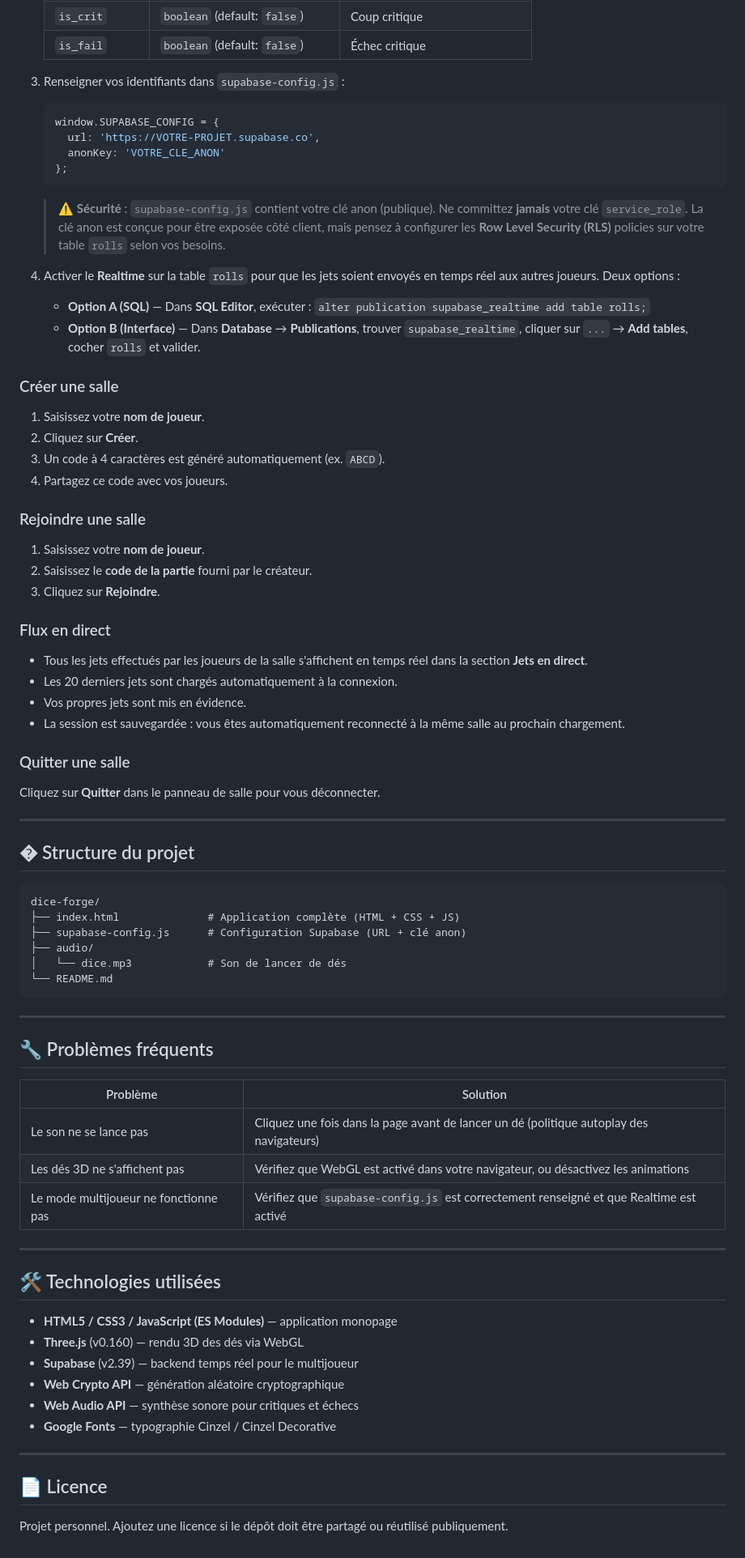
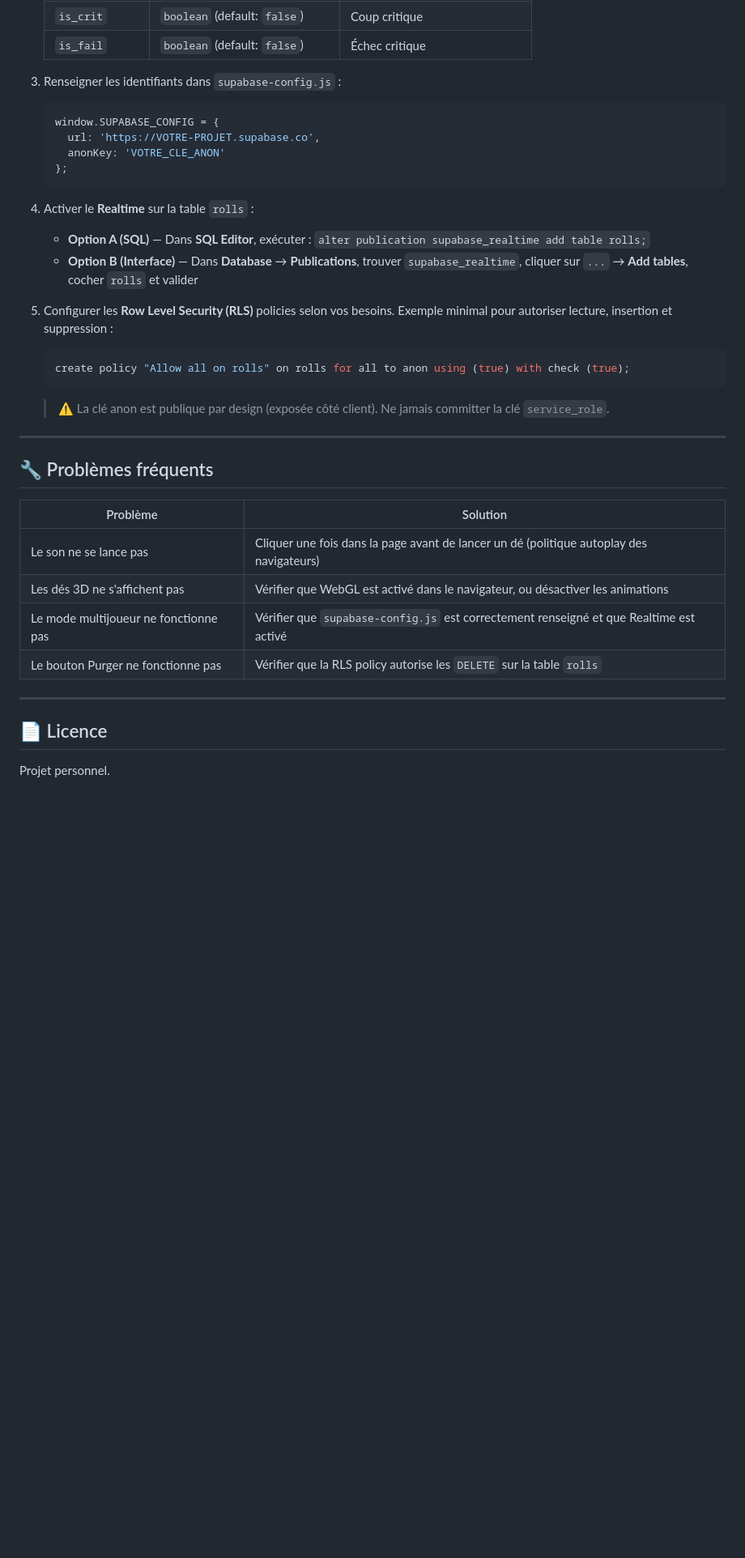
Before and after one commit to kithain/Dice-Forge, a Markdown page: README.md, the part around one of its changes. Shown at 81% size. Drawn GitHub-style; blank space fills up the shorter version.

````diff
--- a/README.md
+++ b/README.md
@@ -85,7 +108,7 @@ Dice Forge permet de créer ou rejoindre une **salle de partie** pour partager v
    | `is_crit` | `boolean` (default: `false`) | Coup critique |
    | `is_fail` | `boolean` (default: `false`) | Échec critique |
 
-3. Renseigner vos identifiants dans `supabase-config.js` :
+3. Renseigner les identifiants dans `supabase-config.js` :
 
    ```javascript
    window.SUPABASE_CONFIG = {
@@ -94,48 +117,17 @@ Dice Forge permet de créer ou rejoindre une **salle de partie** pour partager v
    };
    ```
 
-   > ⚠️ **Sécurité** : `supabase-config.js` contient votre clé anon (publique). Ne committez **jamais** votre clé `service_role`. La clé anon est conçue pour être exposée côté client, mais pensez à configurer les **Row Level Security (RLS)** policies sur votre table `rolls` selon vos besoins.
+4. Activer le **Realtime** sur la table `rolls` :
+   - **Option A (SQL)** — Dans **SQL Editor**, exécuter : `alter publication supabase_realtime add table rolls;`
+   - **Option B (Interface)** — Dans **Database** → **Publications**, trouver `supabase_realtime`, cliquer sur `...` → **Add tables**, cocher `rolls` et valider
 
-4. Activer le **Realtime** sur la table `rolls` pour que les jets soient envoyés en temps réel aux autres joueurs. Deux options :
-   - **Option A (SQL)** — Dans **SQL Editor**, exécuter : `alter publication supabase_realtime add table rolls;`
-   - **Option B (Interface)** — Dans **Database** → **Publications**, trouver `supabase_realtime`, cliquer sur `...` → **Add tables**, cocher `rolls` et valider.
+5. Configurer les **Row Level Security (RLS)** policies selon vos besoins. Exemple minimal pour autoriser lecture, insertion et suppression :
 
-### Créer une salle
+   ```sql
+   create policy "Allow all on rolls" on rolls for all to anon using (true) with check (true);
+   ```
 
-1. Saisissez votre **nom de joueur**.
-2. Cliquez sur **Créer**.
-3. Un code à 4 caractères est généré automatiquement (ex. `ABCD`).
-4. Partagez ce code avec vos joueurs.
-
-### Rejoindre une salle
-
-1. Saisissez votre **nom de joueur**.
-2. Saisissez le **code de la partie** fourni par le créateur.
-3. Cliquez sur **Rejoindre**.
-
-### Flux en direct
-
-- Tous les jets effectués par les joueurs de la salle s'affichent en temps réel dans la section **Jets en direct**.
-- Les 20 derniers jets sont chargés automatiquement à la connexion.
-- Vos propres jets sont mis en évidence.
-- La session est sauvegardée : vous êtes automatiquement reconnecté à la même salle au prochain chargement.
-
-### Quitter une salle
-
-Cliquez sur **Quitter** dans le panneau de salle pour vous déconnecter.
-
----
-
-## �️ Structure du projet
-
-```text
-dice-forge/
-├── index.html              # Application complète (HTML + CSS + JS)
-├── supabase-config.js      # Configuration Supabase (URL + clé anon)
-├── audio/
-│   └── dice.mp3            # Son de lancer de dés
-└── README.md
-```
+   > ⚠️ La clé anon est publique par design (exposée côté client). Ne jamais committer la clé `service_role`.
 
 ---
 
@@ -143,23 +135,13 @@ dice-forge/
 
 | Problème | Solution |
 |----------|----------|
-| Le son ne se lance pas | Cliquez une fois dans la page avant de lancer un dé (politique autoplay des navigateurs) |
-| Les dés 3D ne s'affichent pas | Vérifiez que WebGL est activé dans votre navigateur, ou désactivez les animations |
-| Le mode multijoueur ne fonctionne pas | Vérifiez que `supabase-config.js` est correctement renseigné et que Realtime est activé |
-
----
-
-## 🛠️ Technologies utilisées
-
-- **HTML5 / CSS3 / JavaScript (ES Modules)** — application monopage
-- **Three.js** (v0.160) — rendu 3D des dés via WebGL
-- **Supabase** (v2.39) — backend temps réel pour le multijoueur
-- **Web Crypto API** — génération aléatoire cryptographique
-- **Web Audio API** — synthèse sonore pour critiques et échecs
-- **Google Fonts** — typographie Cinzel / Cinzel Decorative
+| Le son ne se lance pas | Cliquer une fois dans la page avant de lancer un dé (politique autoplay des navigateurs) |
+| Les dés 3D ne s'affichent pas | Vérifier que WebGL est activé dans le navigateur, ou désactiver les animations |
+| Le mode multijoueur ne fonctionne pas | Vérifier que `supabase-config.js` est correctement renseigné et que Realtime est activé |
+| Le bouton Purger ne fonctionne pas | Vérifier que la RLS policy autorise les `DELETE` sur la table `rolls` |
 
 ---
 
 ## 📄 Licence
 
-Projet personnel. Ajoutez une licence si le dépôt doit être partagé ou réutilisé publiquement.
+Projet personnel.
````
Also changed, not shown: other parts of README.md (+70 -47 lines).
